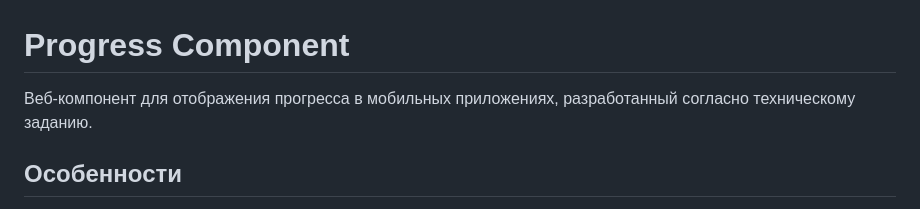
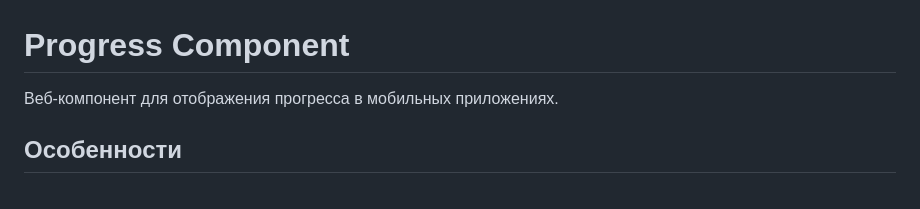
Before and after one commit to krllkrnv/progress-block, a Markdown page: README.md, the part around the change. Drawn GitHub-style.

```diff
--- a/README.md
+++ b/README.md
@@ -1,6 +1,6 @@
 # Progress Component
 
-Веб-компонент для отображения прогресса в мобильных приложениях, разработанный согласно техническому заданию.
+Веб-компонент для отображения прогресса в мобильных приложениях.
 
 ## Особенности
 
```
